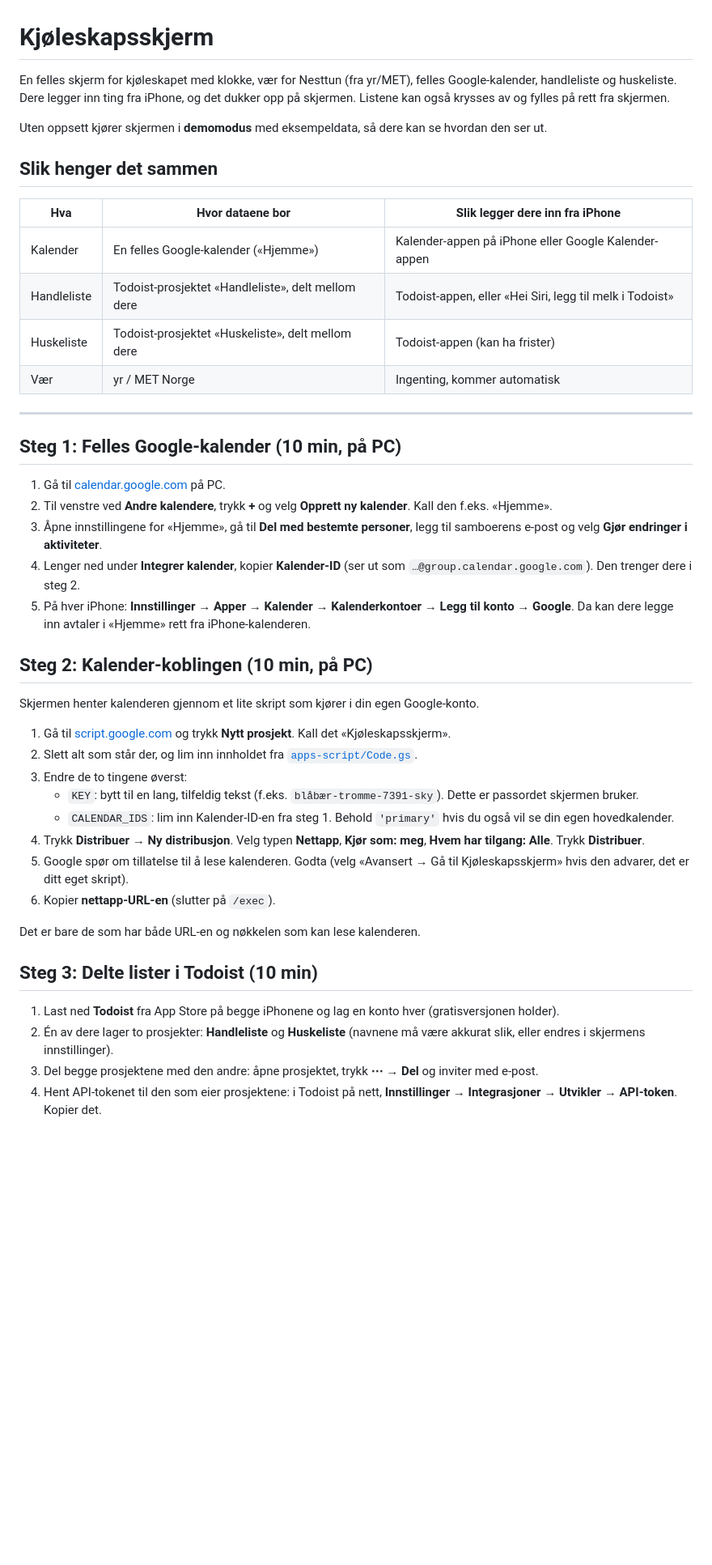
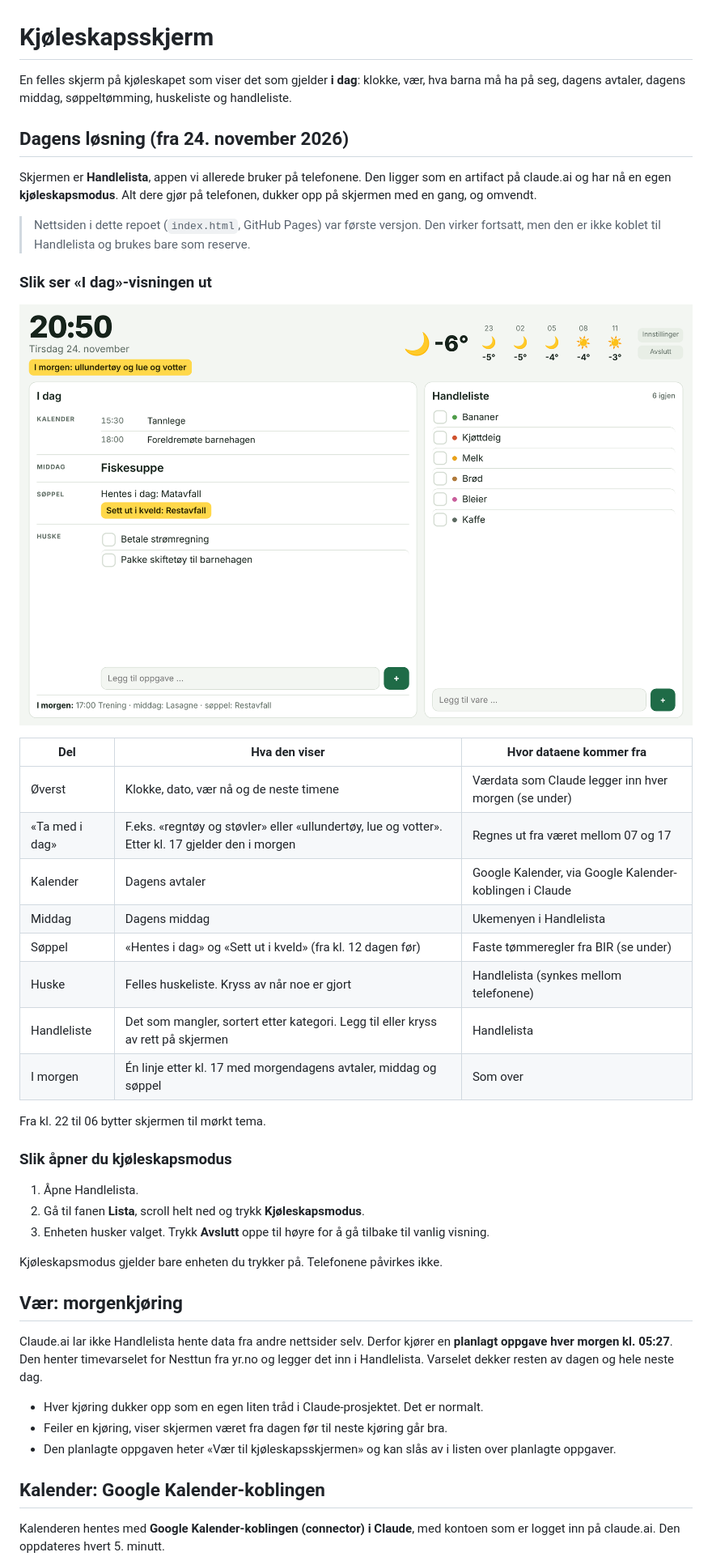
Before and after one commit to erlendelde2-eng/Kjoleskapsskjerm, a Markdown page: README.md, the part around one of its changes. Shown at 81% size. Rendered like a GitHub page; pictures changed too: i-dag-visning.png (added); blank space fills up the shorter version.

Commit message:
Oppdater README til dagens løsning i Handlelista
Co-Authored-By: Claude Opus 5.5 <noreply@anthropic.com>
Claude-Session: https://claude.ai/code/session_014hnhKDfjGY7r5TFCBNWNu7

```diff
--- a/README.md
+++ b/README.md
@@ -1,48 +1,47 @@
 # Kjøleskapsskjerm
 
-En felles skjerm for kjøleskapet med klokke, vær for Nesttun (fra yr/MET), felles Google-kalender, handleliste og huskeliste.
-Dere legger inn ting fra iPhone, og det dukker opp på skjermen. Listene kan også krysses av og fylles på rett fra skjermen.
+En felles skjerm på kjøleskapet som viser det som gjelder **i dag**: klokke, vær, hva barna må ha på seg, dagens avtaler, dagens middag, søppeltømming, huskeliste og handleliste.
 
-Uten oppsett kjører skjermen i **demomodus** med eksempeldata, så dere kan se hvordan den ser ut.
+## Dagens løsning (fra 24. november 2026)
 
-## Slik henger det sammen
+Skjermen er **Handlelista**, appen vi allerede bruker på telefonene. Den ligger som en artifact på claude.ai og har nå en egen **kjøleskapsmodus**. Alt dere gjør på telefonen, dukker opp på skjermen med en gang, og omvendt.
 
-| Hva | Hvor dataene bor | Slik legger dere inn fra iPhone |
+> Nettsiden i dette repoet (`index.html`, GitHub Pages) var første versjon. Den virker fortsatt, men den er ikke koblet til Handlelista og brukes bare som reserve.
+
+### Slik ser «I dag»-visningen ut
+
+![I dag-visning med eksempeldata](i-dag-visning.png)
+
+| Del | Hva den viser | Hvor dataene kommer fra |
 |---|---|---|
-| Kalender | En felles Google-kalender («Hjemme») | Kalender-appen på iPhone eller Google Kalender-appen |
-| Handleliste | Todoist-prosjektet «Handleliste», delt mellom dere | Todoist-appen, eller «Hei Siri, legg til melk i Todoist» |
-| Huskeliste | Todoist-prosjektet «Huskeliste», delt mellom dere | Todoist-appen (kan ha frister) |
-| Vær | yr / MET Norge | Ingenting, kommer automatisk |
+| Øverst | Klokke, dato, vær nå og de neste timene | Værdata som Claude legger inn hver morgen (se under) |
+| «Ta med i dag» | F.eks. «regntøy og støvler» eller «ullundertøy, lue og votter». Etter kl. 17 gjelder den i morgen | Regnes ut fra været mellom 07 og 17 |
+| Kalender | Dagens avtaler | Google Kalender, via Google Kalender-koblingen i Claude |
+| Middag | Dagens middag | Ukemenyen i Handlelista |
+| Søppel | «Hentes i dag» og «Sett ut i kveld» (fra kl. 12 dagen før) | Faste tømmeregler fra BIR (se under) |
+| Huske | Felles huskeliste. Kryss av når noe er gjort | Handlelista (synkes mellom telefonene) |
+| Handleliste | Det som mangler, sortert etter kategori. Legg til eller kryss av rett på skjermen | Handlelista |
+| I morgen | Én linje etter kl. 17 med morgendagens avtaler, middag og søppel | Som over |
 
----
+Fra kl. 22 til 06 bytter skjermen til mørkt tema.
 
-## Steg 1: Felles Google-kalender (10 min, på PC)
+### Slik åpner du kjøleskapsmodus
 
-1. Gå til [calendar.google.com](https://calendar.google.com) på PC.
-2. Til venstre ved **Andre kalendere**, trykk **+** og velg **Opprett ny kalender**. Kall den f.eks. «Hjemme».
-3. Åpne innstillingene for «Hjemme», gå til **Del med bestemte personer**, legg til samboerens e-post og velg **Gjør endringer i aktiviteter**.
-4. Lenger ned under **Integrer kalender**, kopier **Kalender-ID** (ser ut som `…@group.calendar.google.com`). Den trenger dere i steg 2.
-5. På hver iPhone: **Innstillinger → Apper → Kalender → Kalenderkontoer → Legg til konto → Google**. Da kan dere legge inn avtaler i «Hjemme» rett fra iPhone-kalenderen.
+1. Åpne Handlelista.
+2. Gå til fanen **Lista**, scroll helt ned og trykk **Kjøleskapsmodus**.
+3. Enheten husker valget. Trykk **Avslutt** oppe til høyre for å gå tilbake til vanlig visning.
 
-## Steg 2: Kalender-koblingen (10 min, på PC)
+Kjøleskapsmodus gjelder bare enheten du trykker på. Telefonene påvirkes ikke.
 
-Skjermen henter kalenderen gjennom et lite skript som kjører i din egen Google-konto.
+## Vær: morgenkjøring
 
-1. Gå til [script.google.com](https://script.google.com) og trykk **Nytt prosjekt**. Kall det «Kjøleskapsskjerm».
-2. Slett alt som står der, og lim inn innholdet fra [`apps-script/Code.gs`](apps-script/Code.gs).
-3. Endre de to tingene øverst:
-   - `KEY`: bytt til en lang, tilfeldig tekst (f.eks. `blåbær-tromme-7391-sky`). Dette er passordet skjermen bruker.
-   - `CALENDAR_IDS`: lim inn Kalender-ID-en fra steg 1. Behold `'primary'` hvis du også vil se din egen hovedkalender.
-4. Trykk **Distribuer → Ny distribusjon**. Velg typen **Nettapp**, **Kjør som: meg**, **Hvem har tilgang: Alle**. Trykk **Distribuer**.
-5. Google spør om tillatelse til å lese kalenderen. Godta (velg «Avansert → Gå til Kjøleskapsskjerm» hvis den advarer, det er ditt eget skript).
-6. Kopier **nettapp-URL-en** (slutter på `/exec`).
+Claude.ai lar ikke Handlelista hente data fra andre nettsider selv. Derfor kjører en **planlagt oppgave hver morgen kl. 05:27**. Den henter timevarselet for Nesttun fra yr.no og legger det inn i Handlelista. Varselet dekker resten av dagen og hele neste dag.
 
-Det er bare de som har både URL-en og nøkkelen som kan lese kalenderen.
+- Hver kjøring dukker opp som en egen liten tråd i Claude-prosjektet. Det er normalt.
+- Feiler en kjøring, viser skjermen været fra dagen før til neste kjøring går bra.
+- Den planlagte oppgaven heter «Vær til kjøleskapsskjermen» og kan slås av i listen over planlagte oppgaver.
 
-## Steg 3: Delte lister i Todoist (10 min)
+## Kalender: Google Kalender-koblingen
 
-1. Last ned **Todoist** fra App Store på begge iPhonene og lag en konto hver (gratisversjonen holder).
-2. Én av dere lager to prosjekter: **Handleliste** og **Huskeliste** (navnene må være akkurat slik, eller endres i skjermens innstillinger).
-3. Del begge prosjektene med den andre: åpne prosjektet, trykk **⋯ → Del** og inviter med e-post.
-4. Hent API-tokenet til den som eier prosjektene: i Todoist på nett, **Innstillinger → Integrasjoner → Utvikler → API-token**. Kopier det.
+Kalenderen hentes med **Google Kalender-koblingen (connector) i Claude**, med kontoen som er logget inn på claude.ai. Den oppdateres hvert 5. minutt.
 
```
Also changed, not shown: other parts of README.md (+32 -23 lines).
